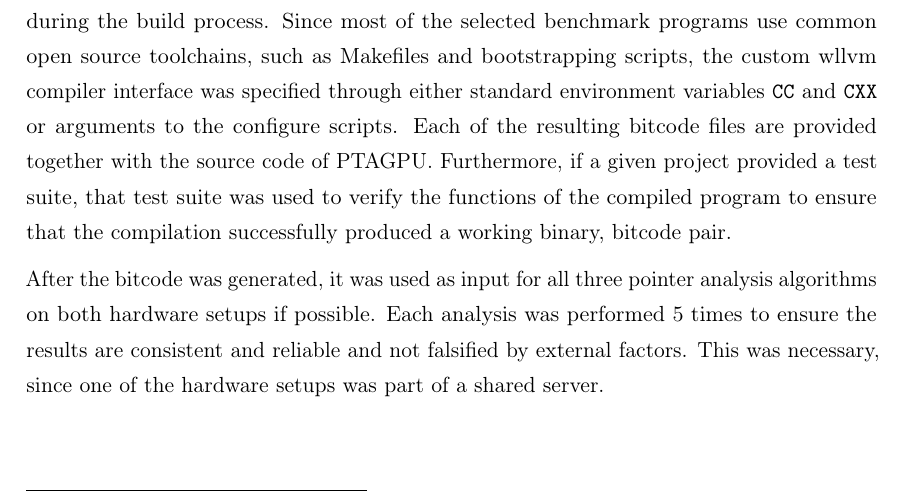
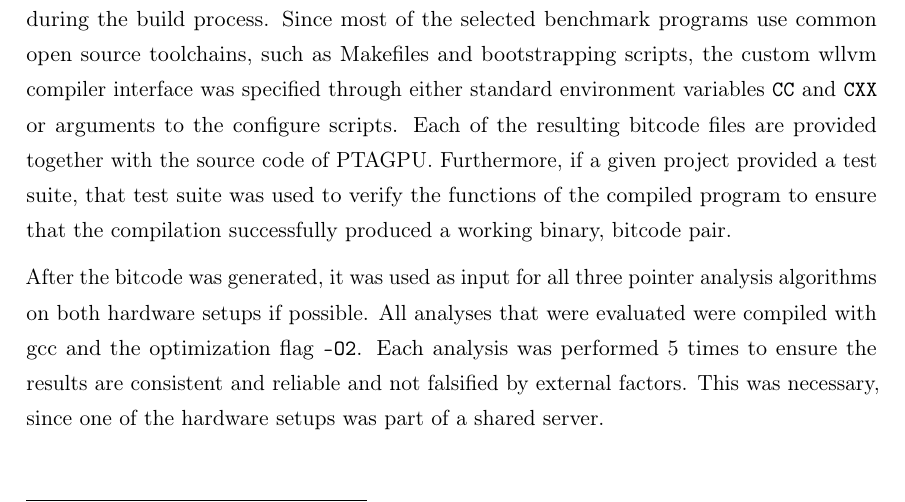
Before and after one commit to lukasboettcher/msc-paper, a LaTeX thesis (main.tex, which reads include/chap2_main.tex): part of page 67 of 80, cut so that both start at the same text. Compiled offline with pdfLaTeX.

Commit message:
mention compile flags

```diff
--- a/include/chap2_main.tex
+++ b/include/chap2_main.tex
@@ -736,6 +736,7 @@ Each of the resulting bitcode files are provided together with the source code o
 Furthermore, if a given project provided a test suite, that test suite was used to verify the functions of the compiled program to ensure that the compilation successfully produced a working binary, bitcode pair.
 
 After the bitcode was generated, it was used as input for all three pointer analysis algorithms on both hardware setups if possible.
+All analyses that were evaluated were compiled with gcc and the optimization flag \verb|-O2|.
 Each analysis was performed 5 times to ensure the results are consistent and reliable and not falsified by external factors. This was necessary, since one of the hardware setups was part of a shared server.
 
 \subsubsection{Hardware Setup}
```
